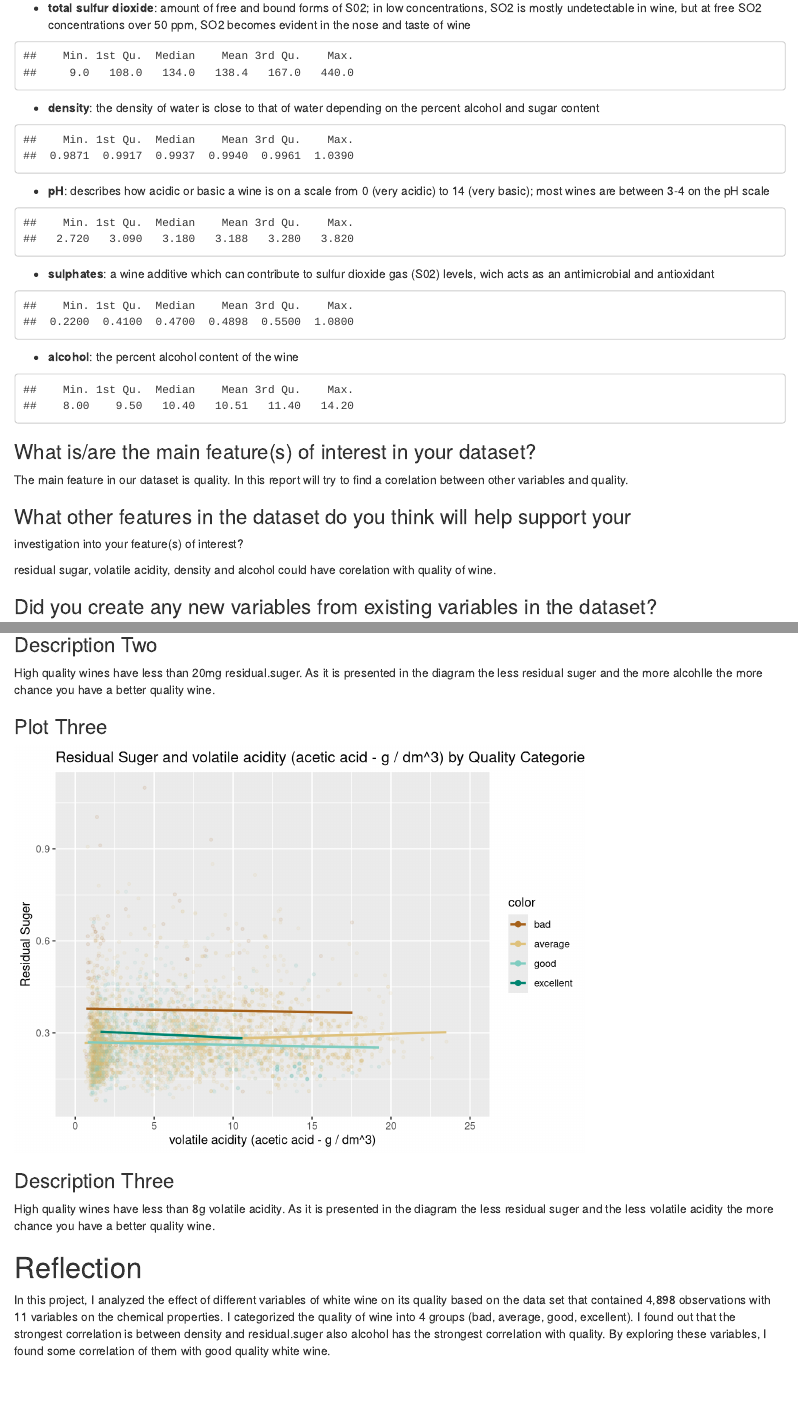
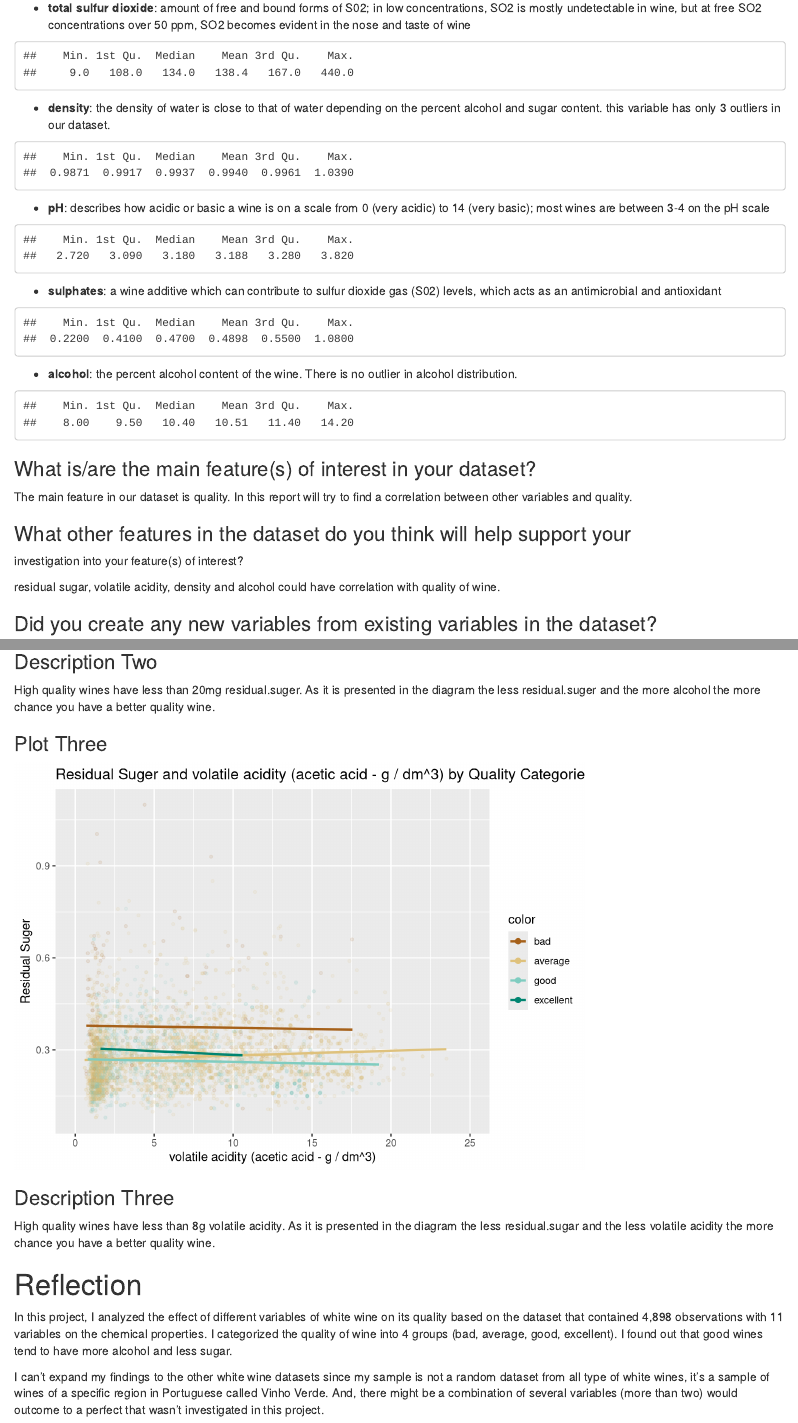
Before and after one commit to mehdi-jafari/white-wine-exploration, an R Markdown document (src/WhiteWineExploration.Rmd): the page in a window 1100 px wide, from 4880 px down before the commit and from 4900 px down after it, so that both start at the same text, and a second part further down, joined at a grey line. Rendered offline with R 4.5, knitr and Pandoc, with nearby package versions; code that draws random numbers runs with fixed seeds of ours.

Commit message:
fix: reflection section

````diff
--- a/src/WhiteWineExploration.Rmd
+++ b/src/WhiteWineExploration.Rmd
@@ -143,7 +147,8 @@ summary(white_wine$total.sulfur.dioxide)
 ```
 
 + **density**: the density of water is close to that of water depending on the
-percent alcohol and sugar content
+percent alcohol and sugar content. this variable has only 3 outliers in our
+dataset.
 
 ```{r echo=FALSE, message=FALSE, warning=FALSE}
 summary(white_wine$density)
@@ -157,14 +162,15 @@ summary(white_wine$pH)
 ```
 
 + **sulphates**: a wine additive which can contribute to sulfur dioxide gas
-(S02) levels, wich acts as an antimicrobial and antioxidant
+(S02) levels, which acts as an antimicrobial and antioxidant
 
 
 ```{r echo=FALSE, message=FALSE, warning=FALSE}
 summary(white_wine$sulphates)
 ```
 
-+ **alcohol**: the percent alcohol content of the wine
++ **alcohol**: the percent alcohol content of the wine. There is no outlier in
+alcohol distribution.
 
 ```{r echo=FALSE, message=FALSE, warning=FALSE}
 summary(white_wine$alcohol)
@@ -173,17 +179,18 @@ summary(white_wine$alcohol)
 ### What is/are the main feature(s) of interest in your dataset?
 
 The main feature in our dataset is quality. In this report will try to find
-a corelation between other variables and quality.
+a correlation  between other variables and quality.
 
 ### What other features in the dataset do you think will help support your \
 investigation into your feature(s) of interest?
 
-residual sugar, volatile acidity, density and alcohol could have corelation with
-quality of wine.
+residual sugar, volatile acidity, density and alcohol could have correlation
+with quality of wine.
 
 ### Did you create any new variables from existing variables in the dataset?
-In order to have a better diagram, quality is categorized into four factors(
-bad(0-4), average(4-6), good(7-8) and excellent(9-10))
+In order to have a better diagram, quality is categorized into four factors
+ (bad (0-4), average (4-6), good (7-8) and excellent (9-10))
+
 
 ```{r  echo=FALSE, message=FALSE, warning=FALSE}
 
@@ -423,9 +431,10 @@ ggplot(aes(x = residual.sugar, y = alcohol, color = quality.bucket),
 ```
 
 ### Description Two
-High quality wines have less than 20mg residual.suger. As it is presented in the
-diagram the less residual suger and the more alcohlle the more chance you have a
-better quality wine.
+High quality wines have less than 20mg residual.suger. As it is presented in
+the diagram the less residual.suger and the more alcohol the more chance you
+have a better quality wine.
+
 
 ### Plot Three
 
@@ -447,16 +456,21 @@ ggplot(aes(x = residual.sugar, y = volatile.acidity, color = quality.bucket),
 
 ### Description Three
 High quality wines have less than 8g volatile acidity. As it is presented in the
-diagram the less residual suger and the less volatile acidity the more chance
+diagram the less residual.sugar and the less volatile acidity the more chance
 you have a better quality wine.
+
 
 # Reflection
 
 
 In this project, I analyzed the effect of different variables of white wine on
-its quality based on the data set that contained 4,898 observations with 11
+its quality based on the dataset that contained 4,898 observations with 11
 variables on the chemical properties. I categorized the quality of wine into 4
-groups (bad, average, good, excellent). I found out that the strongest
-correlation is between density and residual.suger also alcohol has the strongest
-correlation with quality. By exploring these variables, I found some correlation
-of them with good quality white wine.
+groups (bad, average, good, excellent). I found out that good wines tend to have
+more alcohol and less sugar.
+
+I can't expand my findings to the other white wine datasets since my sample is
+not a random dataset from all type of white wines, it's a sample of wines of a
+specific region in Portuguese called Vinho Verde. And, there might be a
+combination of several variables (more than two) would outcome to a perfect that
+wasn't investigated in this project.
````
Also changed, not shown: src/WhiteWineExploration.html, src/WhiteWineExploration.Rmd (39 more changed lines).
